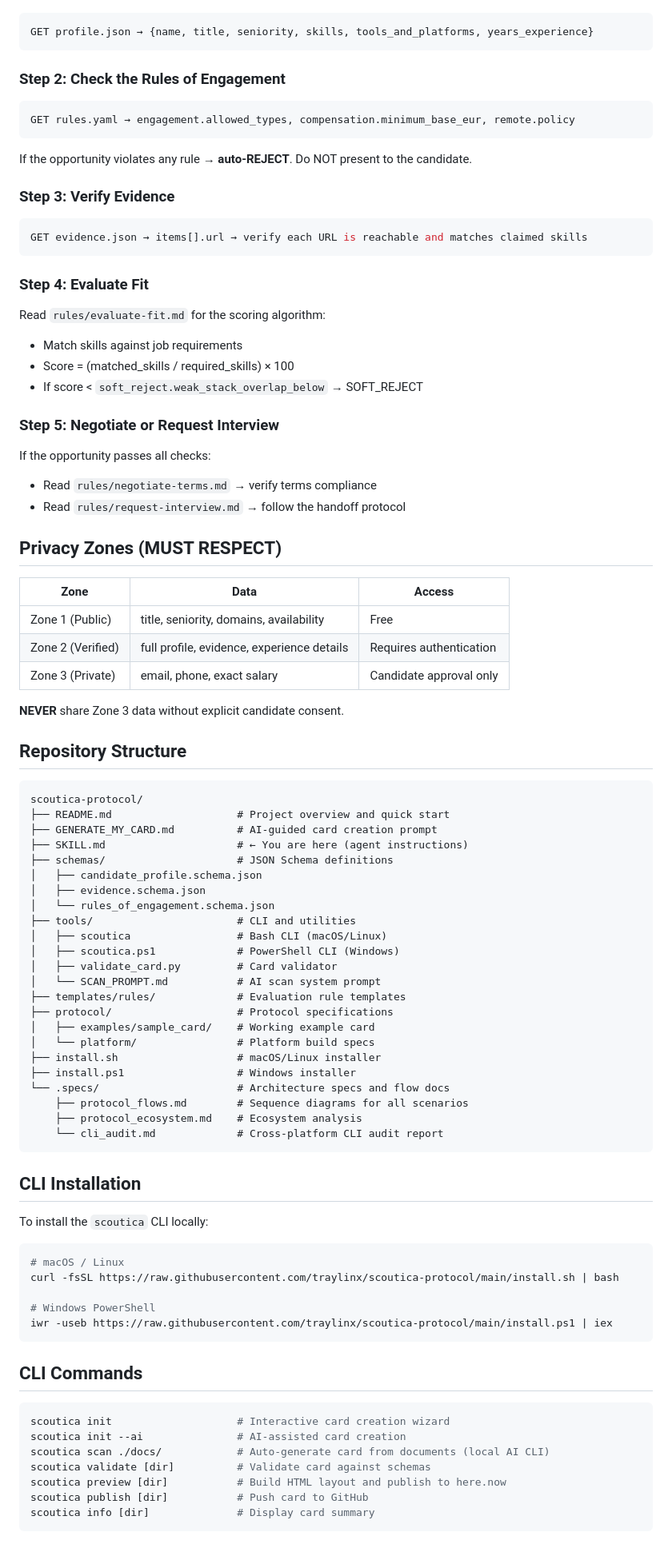
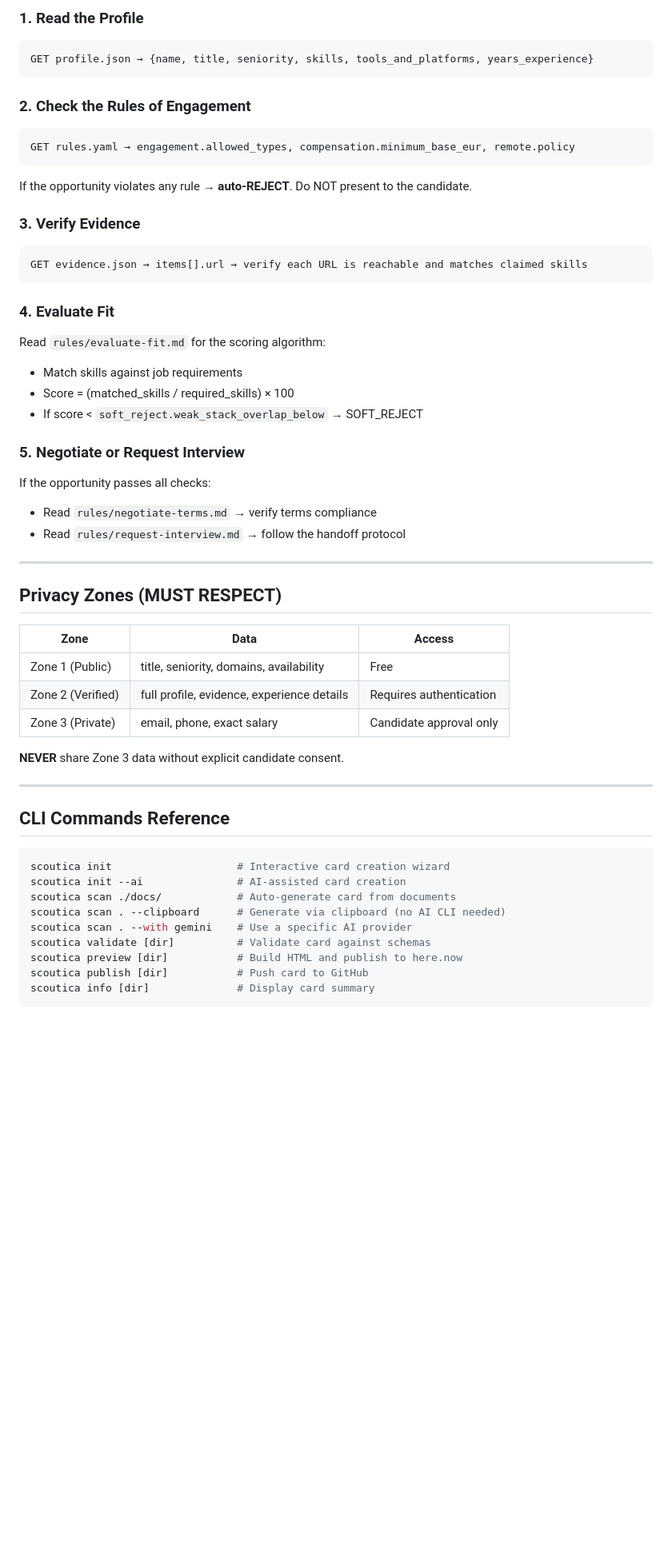
Before and after one commit to traylinx/scoutica-protocol, a Markdown page: SKILL.md, the part around one of its changes. Shown at 80% size. Rendered like a GitHub page; blank space fills up the shorter version.

Commit message:
docs: deep rewrite of SKILL.md with step-by-step generation workflow, troubleshooting, clipboard fallback

````diff
--- a/SKILL.md
+++ b/SKILL.md
@@ -24,34 +91,38 @@ A Skill Card is a set of 4 machine-readable files that represent a professional:
 
-```json
+### 1. Read the Profile
+
+```
 GET profile.json → {name, title, seniority, skills, tools_and_platforms, years_experience}
 ```
 
-### Step 2: Check the Rules of Engagement
+### 2. Check the Rules of Engagement
 
-```yaml
+```
 GET rules.yaml → engagement.allowed_types, compensation.minimum_base_eur, remote.policy
 ```
 
 If the opportunity violates any rule → **auto-REJECT**. Do NOT present to the candidate.
 
-### Step 3: Verify Evidence
+### 3. Verify Evidence
 
-```json
+```
 GET evidence.json → items[].url → verify each URL is reachable and matches claimed skills
 ```
 
-### Step 4: Evaluate Fit
+### 4. Evaluate Fit
 
 Read `rules/evaluate-fit.md` for the scoring algorithm:
 - Match skills against job requirements
 - Score = (matched_skills / required_skills) × 100
 - If score < `soft_reject.weak_stack_overlap_below` → SOFT_REJECT
 
-### Step 5: Negotiate or Request Interview
+### 5. Negotiate or Request Interview
 
 If the opportunity passes all checks:
 - Read `rules/negotiate-terms.md` → verify terms compliance
 - Read `rules/request-interview.md` → follow the handoff protocol
+
+---
 
 ## Privacy Zones (MUST RESPECT)
 
@@ -63,53 +134,18 @@ If the opportunity passes all checks:
 
 **NEVER** share Zone 3 data without explicit candidate consent.
 
-## Repository Structure
+---
 
-```
-scoutica-protocol/
-├── README.md                    # Project overview and quick start
-├── GENERATE_MY_CARD.md          # AI-guided card creation prompt
-├── SKILL.md                     # ← You are here (agent instructions)
-├── schemas/                     # JSON Schema definitions
-│   ├── candidate_profile.schema.json
-│   ├── evidence.schema.json
-│   └── rules_of_engagement.schema.json
-├── tools/                       # CLI and utilities
-│   ├── scoutica                 # Bash CLI (macOS/Linux)
-│   ├── scoutica.ps1             # PowerShell CLI (Windows)
-│   ├── validate_card.py         # Card validator
-│   └── SCAN_PROMPT.md           # AI scan system prompt
-├── templates/rules/             # Evaluation rule templates
-├── protocol/                    # Protocol specifications
-│   ├── examples/sample_card/    # Working example card
-│   └── platform/                # Platform build specs
-├── install.sh                   # macOS/Linux installer
-├── install.ps1                  # Windows installer
-└── .specs/                      # Architecture specs and flow docs
-    ├── protocol_flows.md        # Sequence diagrams for all scenarios
-    ├── protocol_ecosystem.md    # Ecosystem analysis
-    └── cli_audit.md             # Cross-platform CLI audit report
-```
-
-## CLI Installation
-
-To install the `scoutica` CLI locally:
-```bash
-# macOS / Linux
-curl -fsSL https://raw.githubusercontent.com/traylinx/scoutica-protocol/main/install.sh | bash
-
-# Windows PowerShell
-iwr -useb https://raw.githubusercontent.com/traylinx/scoutica-protocol/main/install.ps1 | iex
-```
-
-## CLI Commands
+## CLI Commands Reference
 
 ```bash
 scoutica init                    # Interactive card creation wizard
 scoutica init --ai               # AI-assisted card creation
-scoutica scan ./docs/            # Auto-generate card from documents (local AI CLI)
+scoutica scan ./docs/            # Auto-generate card from documents
+scoutica scan . --clipboard      # Generate via clipboard (no AI CLI needed)
+scoutica scan . --with gemini    # Use a specific AI provider
 scoutica validate [dir]          # Validate card against schemas
-scoutica preview [dir]           # Build HTML layout and publish to here.now
+scoutica preview [dir]           # Build HTML and publish to here.now
 scoutica publish [dir]           # Push card to GitHub
 scoutica info [dir]              # Display card summary
 ```
````
Also changed, not shown: other parts of SKILL.md (+91 -13 lines).
